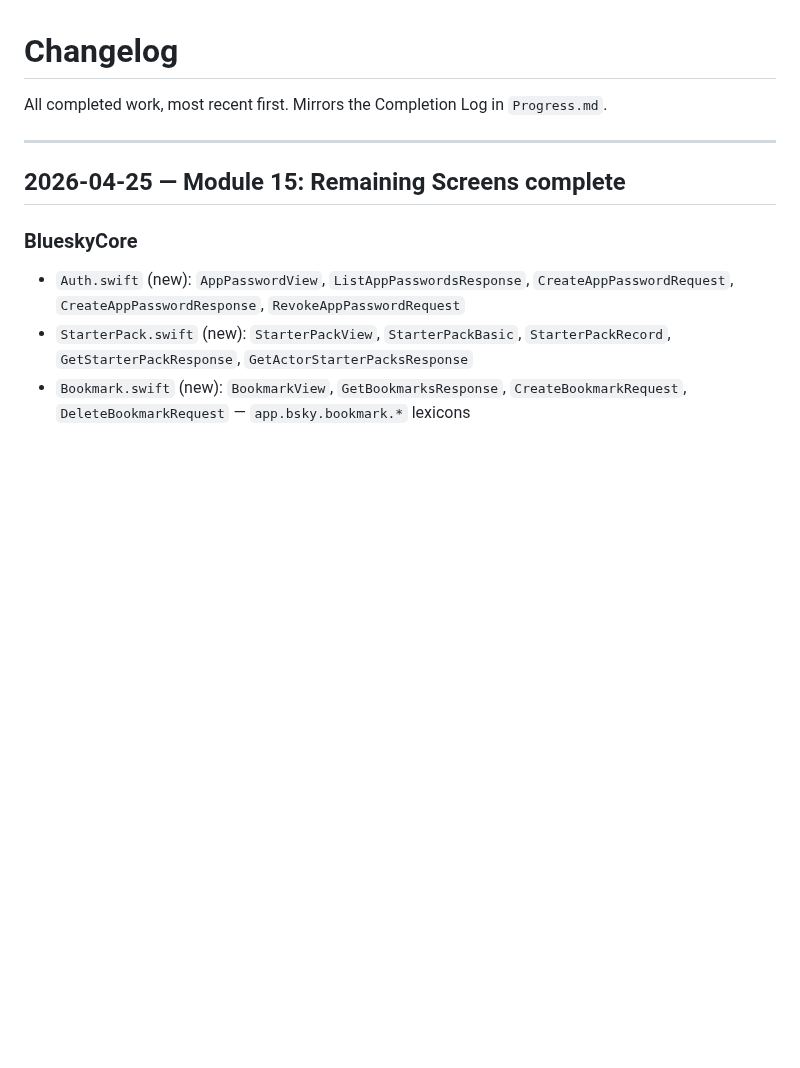
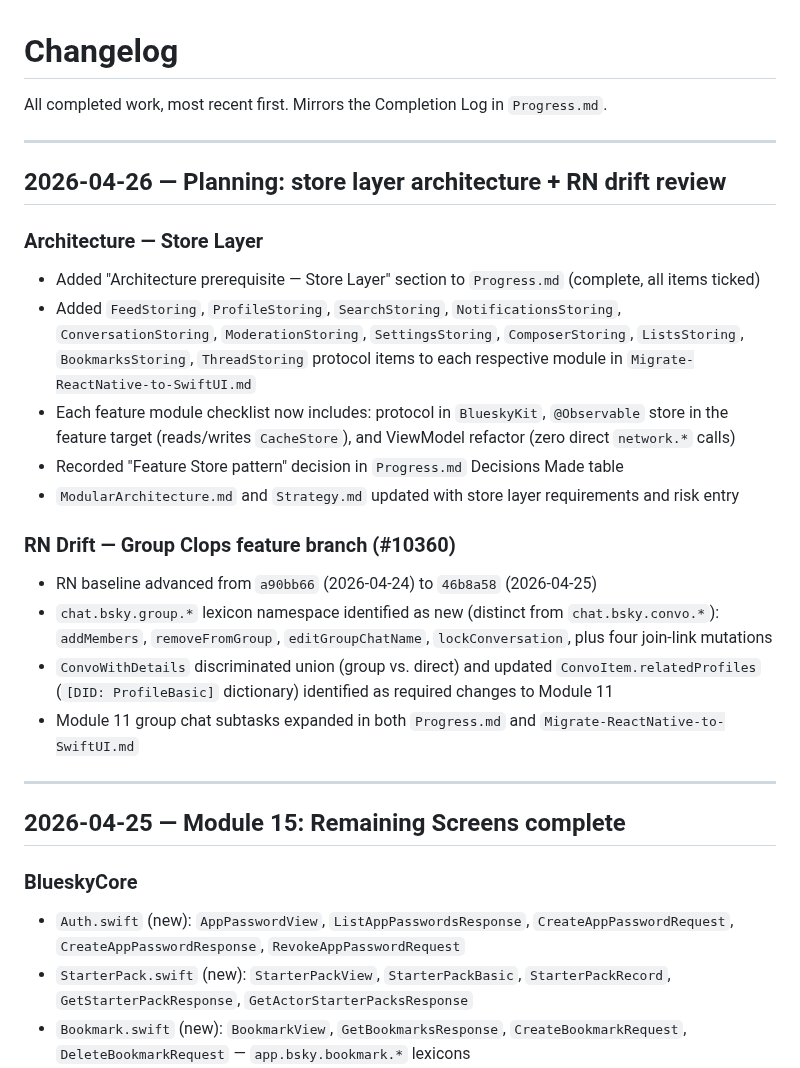
Before and after one commit to brennanMKE/Bluesky-Migration, a Markdown page: CHANGELOG.md, the part around the change. GitHub-like rendering; blank space fills up the shorter version.

Commit message:
docs: add CHANGELOG entries for store layer plan and RN drift review
Covers the two planning sessions from 2026-04-26: the store layer
architecture prerequisite (Feature Store pattern across all modules)
and the RN drift review that surfaced the Group Clops group chat
feature branch and its impact on Module 11.

Co-Authored-By: Claude Sonnet 4.6 <noreply@anthropic.com>

```diff
--- a/CHANGELOG.md
+++ b/CHANGELOG.md
@@ -1,6 +1,23 @@
 # Changelog
 
 All completed work, most recent first. Mirrors the Completion Log in `Progress.md`.
+
+---
+
+## 2026-04-26 — Planning: store layer architecture + RN drift review
+
+### Architecture — Store Layer
+- Added "Architecture prerequisite — Store Layer" section to `Progress.md` (complete, all items ticked)
+- Added `FeedStoring`, `ProfileStoring`, `SearchStoring`, `NotificationsStoring`, `ConversationStoring`, `ModerationStoring`, `SettingsStoring`, `ComposerStoring`, `ListsStoring`, `BookmarksStoring`, `ThreadStoring` protocol items to each respective module in `Migrate-ReactNative-to-SwiftUI.md`
+- Each feature module checklist now includes: protocol in `BlueskyKit`, `@Observable` store in the feature target (reads/writes `CacheStore`), and ViewModel refactor (zero direct `network.*` calls)
+- Recorded "Feature Store pattern" decision in `Progress.md` Decisions Made table
+- `ModularArchitecture.md` and `Strategy.md` updated with store layer requirements and risk entry
+
+### RN Drift — Group Clops feature branch (#10360)
+- RN baseline advanced from `a90bb66` (2026-04-24) to `46b8a58` (2026-04-25)
+- `chat.bsky.group.*` lexicon namespace identified as new (distinct from `chat.bsky.convo.*`): `addMembers`, `removeFromGroup`, `editGroupChatName`, `lockConversation`, plus four join-link mutations
+- `ConvoWithDetails` discriminated union (group vs. direct) and updated `ConvoItem.relatedProfiles` (`[DID: ProfileBasic]` dictionary) identified as required changes to Module 11
+- Module 11 group chat subtasks expanded in both `Progress.md` and `Migrate-ReactNative-to-SwiftUI.md`
 
 ---
 
```
